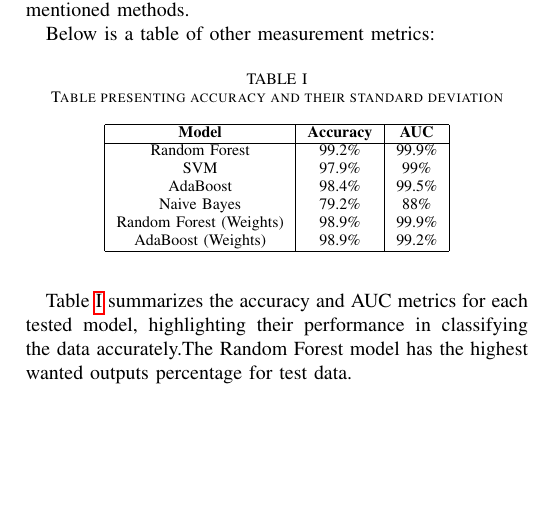
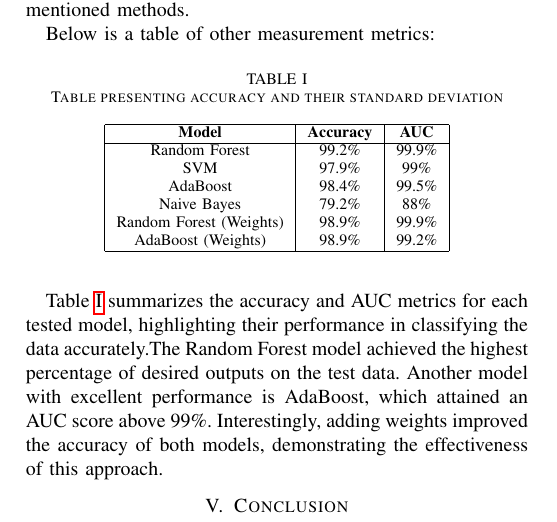
Before and after one commit to pawel491/SI_project, a LaTeX paper (docs/report.tex): part of page 2 of 2, cut so that both start at the same text, the shorter picture padded with empty space. Compiled offline with pdfLaTeX.

Commit message:
added few lines

```diff
--- a/docs/report.tex
+++ b/docs/report.tex
@@ -163,12 +163,20 @@ Below is a table of other measurement metrics:
             \hline
         \end{tabular}
     \end{center}
-    \label{SD_tab}
+    \label{AUC_tab}
 \end{table}
-Table \ref{SD_tab} summarizes the accuracy and AUC metrics
+Table \ref{AUC_tab} summarizes the accuracy and AUC metrics
 for each tested model, highlighting their performance in
-classifying the data accurately.The Random Forest model
-has the highest wanted outputs percentage for test data.
+classifying the data accurately.The Random Forest model achieved
+the highest percentage of desired outputs on the test data.
+Another model with excellent performance is AdaBoost,
+which attained an AUC score above 99\%. Interestingly,
+adding weights improved the accuracy of both models,
+demonstrating the effectiveness of this approach.
+
+
+\section{Conclusion}
+
 
 \end{document}
 
```
